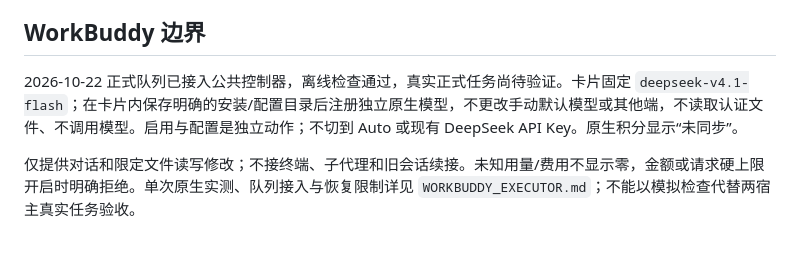
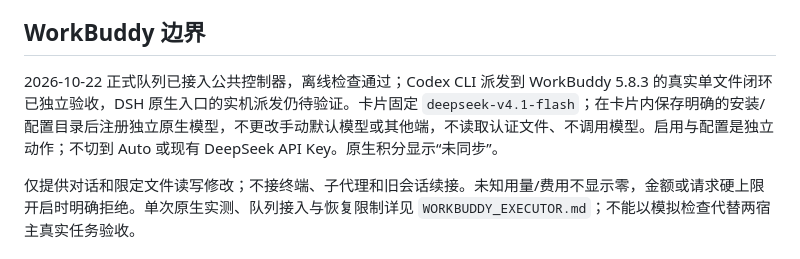
Before and after one commit to Gambler134201/multi-agent-collaboration, a Markdown page: docs/EXECUTION_ENDPOINTS.md, the part around the change. Drawn GitHub-style.

```diff
--- a/docs/EXECUTION_ENDPOINTS.md
+++ b/docs/EXECUTION_ENDPOINTS.md
@@ -25,7 +25,7 @@
 
 ## WorkBuddy 边界
 
-2026-10-22 正式队列已接入公共控制器，离线检查通过，真实正式任务尚待验证。卡片固定 `deepseek-v4.1-flash`；在卡片内保存明确的安装/配置目录后注册独立原生模型，不更改手动默认模型或其他端，不读取认证文件、不调用模型。启用与配置是独立动作；不切到 Auto 或现有 DeepSeek API Key。原生积分显示“未同步”。
+2026-10-22 正式队列已接入公共控制器，离线检查通过；Codex CLI 派发到 WorkBuddy 5.8.3 的真实单文件闭环已独立验收，DSH 原生入口的实机派发仍待验证。卡片固定 `deepseek-v4.1-flash`；在卡片内保存明确的安装/配置目录后注册独立原生模型，不更改手动默认模型或其他端，不读取认证文件、不调用模型。启用与配置是独立动作；不切到 Auto 或现有 DeepSeek API Key。原生积分显示“未同步”。
 
 仅提供对话和限定文件读写修改；不接终端、子代理和旧会话续接。未知用量/费用不显示零，金额或请求硬上限开启时明确拒绝。单次原生实测、队列接入与恢复限制详见 `WORKBUDDY_EXECUTOR.md`；不能以模拟检查代替两宿主真实任务验收。
 
```
Also changed, not shown: docs/CROSS_HOST_FEATURES.md (+1 -1 lines), docs/WORKBUDDY_EXECUTOR.md (+4 -2 lines).
